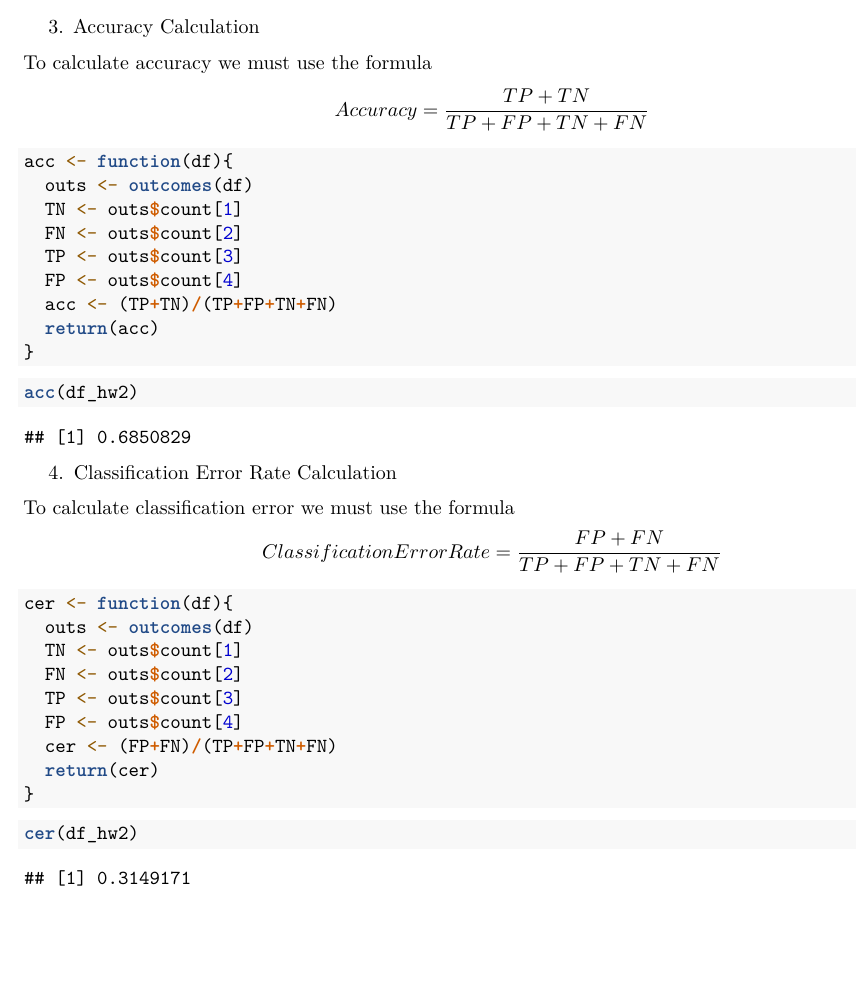
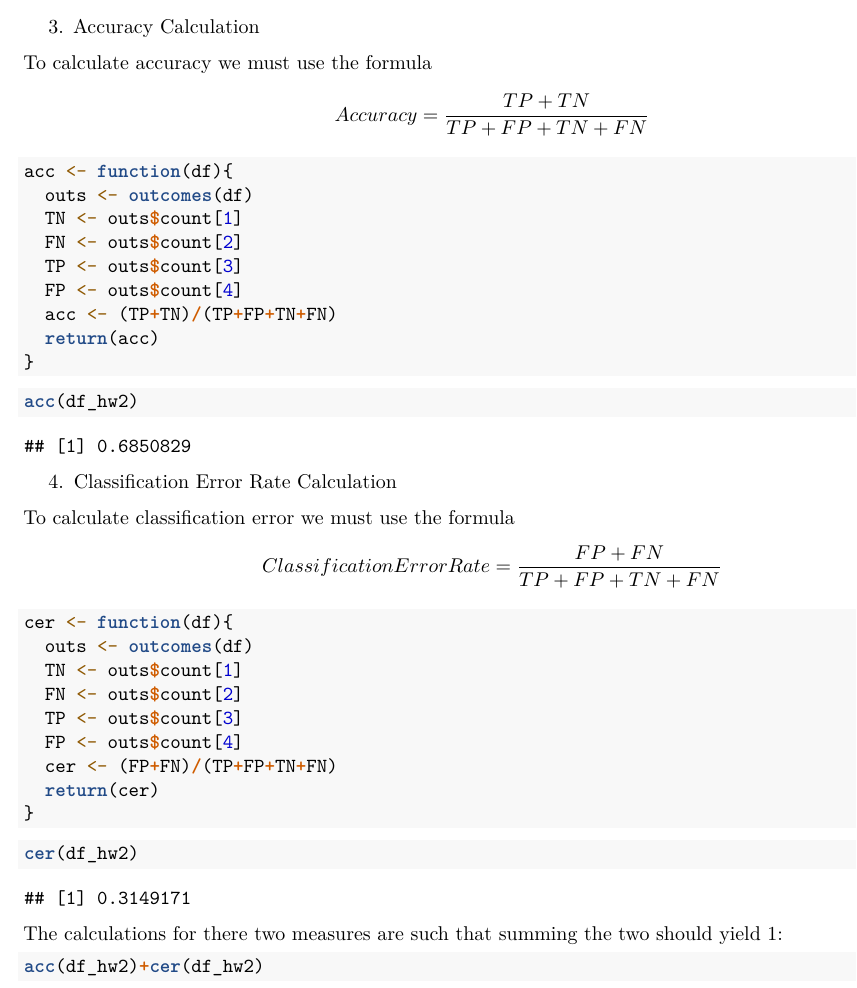
Before and after one commit to mkollontai/DATA621_GroupWork, an R Markdown document (HW2/DATA621_HW2.Rmd): part of page 2 of 4, cut so that both start at the same text, the shorter picture padded with empty space. Rendered offline with R 4.5, knitr and Pandoc, then LaTeX, with nearby package versions.

Commit message:
Add files via upload

````diff
--- a/HW2/DATA621_HW2.Rmd
+++ b/HW2/DATA621_HW2.Rmd
@@ -91,6 +91,13 @@ cer <- function(df){
 cer(df_hw2)
 ```
 
+The calculations for there two measures are such that summing the two should yield 1:
+
+```{r}
+acc(df_hw2)+cer(df_hw2)
+
+```
+
 5. Precision Calculation
 
 To calculate precision we must use the formula $$Precision = \frac{TP}{TP+FP}$$
````
